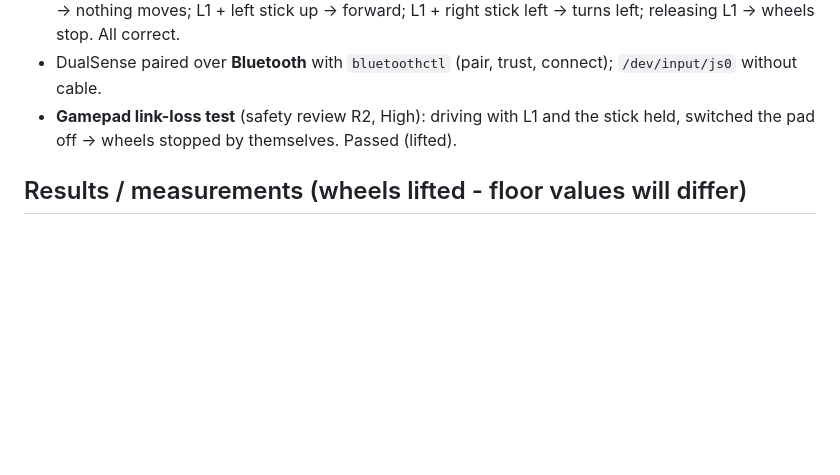
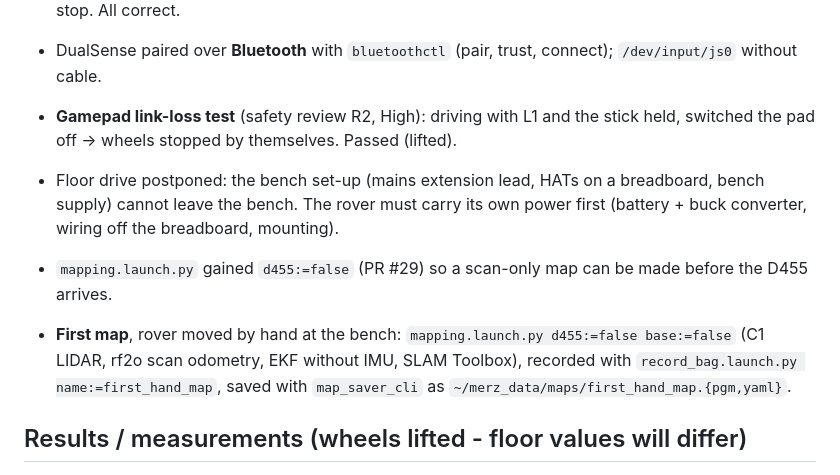
Before and after one commit to Moeaal/merz-mapper, a Markdown page: docs/logbook/2026-11-19.md, the part around one of its changes. Rendered like a GitHub page; blank space fills up the shorter version.

```diff
--- a/docs/logbook/2026-11-19.md
+++ b/docs/logbook/2026-11-19.md
@@ -25,6 +25,13 @@
 - **Gamepad link-loss test** (safety review R2, High): driving with L1 and the stick held, switched the pad off ->
   wheels stopped by themselves. Passed (lifted).
 
+- Floor drive postponed: the bench set-up (mains extension lead, HATs on a breadboard, bench supply) cannot leave the
+  bench. The rover must carry its own power first (battery + buck converter, wiring off the breadboard, mounting).
+- `mapping.launch.py` gained `d455:=false` (PR #29) so a scan-only map can be made before the D455 arrives.
+- **First map**, rover moved by hand at the bench: `mapping.launch.py d455:=false base:=false` (C1 LIDAR, rf2o scan
+  odometry, EKF without IMU, SLAM Toolbox), recorded with `record_bag.launch.py name:=first_hand_map`, saved with
+  `map_saver_cli` as `~/merz_data/maps/first_hand_map.{pgm,yaml}`.
+
 ## Results / measurements (wheels lifted - floor values will differ)
 - Starting duty (`motor_bench_test.py --speed`): 10% -> 2 of 4 wheels turn (0x40 B, 0x41 A); 15% -> all 4 turn.
 - Speed: 13 wheel turns in 10 s at 30% duty (0x40 A and 0x40 B); wheel diameter 8 cm -> 1.3 x pi x 0.08 =
```
Also changed, not shown: other parts of docs/logbook/2026-11-19.md (+18 -1 lines), docs/MERZ_MAPPER_STATE.md (+2 -2 lines), docs/logbook/img/2026-11-19_first_hand_map.png (added).
